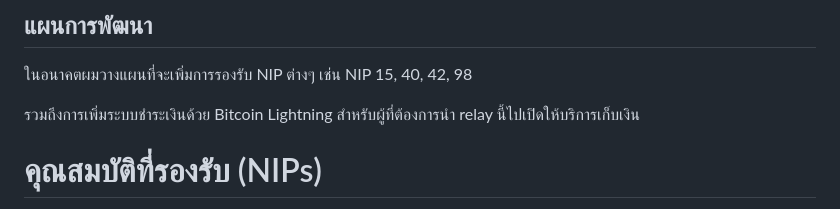
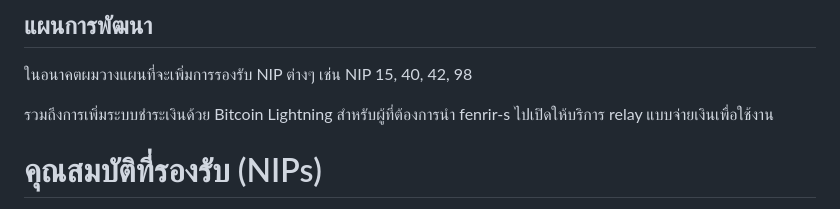
Before and after one commit to rushmi0/Fenrir-s, a Markdown page: README.md, the part around the change. Rendered like a GitHub page.

Commit message:
ปรับแก้ไขเอกสารเล็กน้อย

```diff
--- a/README.md
+++ b/README.md
@@ -13,7 +13,7 @@ fenrir-s เป็นซอฟต์แวร์ nostr relay ที่ออก
 
 ในอนาคตผมวางแผนที่จะเพิ่มการรองรับ NIP ต่างๆ เช่น NIP 15, 40, 42, 98
 
-รวมถึงการเพิ่มระบบชำระเงินด้วย Bitcoin Lightning สำหรับผู้ที่ต้องการนำ relay นี้ไปเปิดให้บริการเก็บเงิน
+รวมถึงการเพิ่มระบบชำระเงินด้วย Bitcoin Lightning สำหรับผู้ที่ต้องการนำ fenrir-s ไปเปิดให้บริการ relay แบบจ่ายเงินเพื่อใช้งาน
 
 # คุณสมบัติที่รองรับ (NIPs)
 
```
